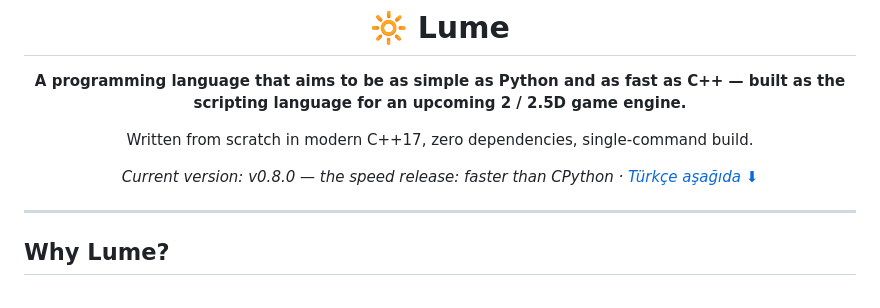
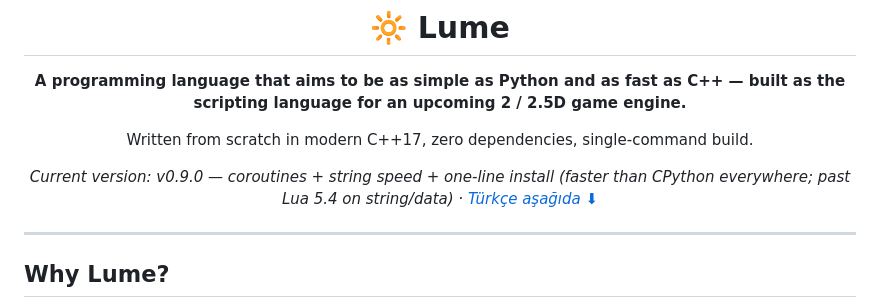
Before and after one commit to uixova/lovax, a Markdown page: README.md, the part around the change. Rendered like a GitHub page.

Commit message:
docs: README version header to v0.9.0

```diff
--- a/README.md
+++ b/README.md
@@ -6,7 +6,7 @@
 
 Written from scratch in modern C++17, zero dependencies, single-command build.
 
-*Current version: v0.8.0 — the speed release: faster than CPython · [Türkçe aşağıda ⬇](#-türkçe)*
+*Current version: v0.9.0 — coroutines + string speed + one-line install (faster than CPython everywhere; past Lua 5.4 on string/data) · [Türkçe aşağıda ⬇](#-türkçe)*
 
 </div>
 
```
